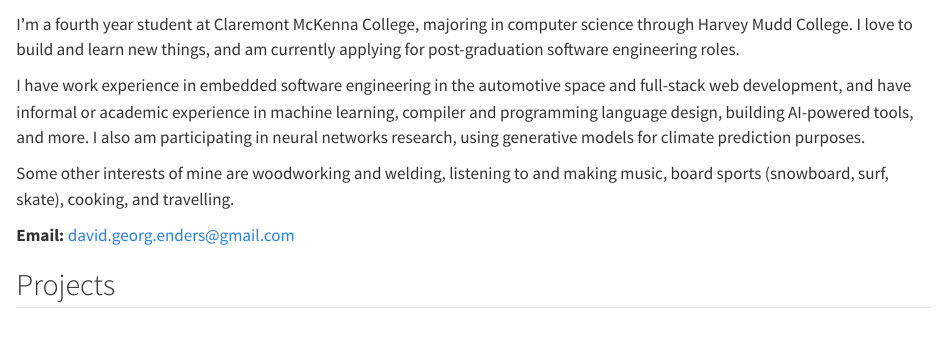
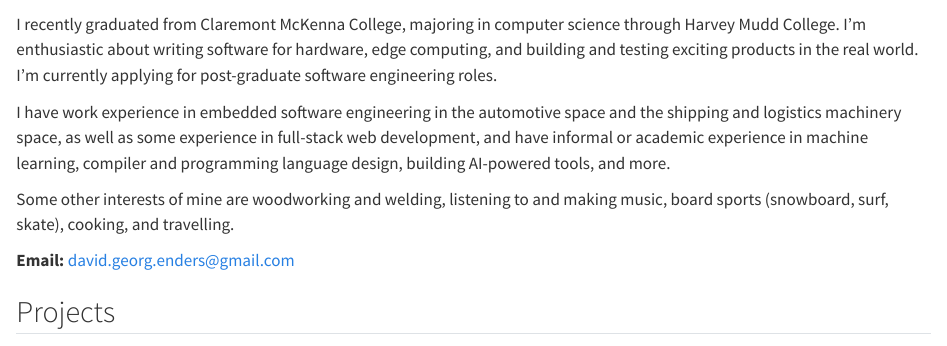
Before and after one commit to davidenders11/davidenders11.github.io, a Quarto document (index.qmd): the page in a window 1100 px wide, from 90 px down. Rendered offline with R 4.5, knitr and Pandoc in place of Quarto, with nearby package versions.

Commit message:
update bio

```diff
--- a/index.qmd
+++ b/index.qmd
@@ -5,9 +5,9 @@
 
 ![](media/headshot.jpg){fig-align="left" width="300"}
 
-I'm a fourth year student at Claremont McKenna College, majoring in computer science through Harvey Mudd College. I love to build and learn new things, and am currently applying for post-graduation software engineering roles.
+I recently graduated from Claremont McKenna College, majoring in computer science through Harvey Mudd College. I'm enthusiastic about writing software for hardware, edge computing, and building and testing exciting products in the real world. I'm currently applying for post-graduate software engineering roles.
 
-I have work experience in embedded software engineering in the automotive space and full-stack web development, and have informal or academic experience in machine learning, compiler and programming language design, building AI-powered tools, and more. I also am participating in neural networks research, using generative models for climate prediction purposes.
+I have work experience in embedded software engineering in the automotive space and the shipping and logistics machinery space, as well as some experience in full-stack web development, and have informal or academic experience in machine learning, compiler and programming language design, building AI-powered tools, and more.
 
 Some other interests of mine are woodworking and welding, listening to and making music, board sports (snowboard, surf, skate), cooking, and travelling.
 
```
Also changed, not shown: docs/search.json, 1 other file.
